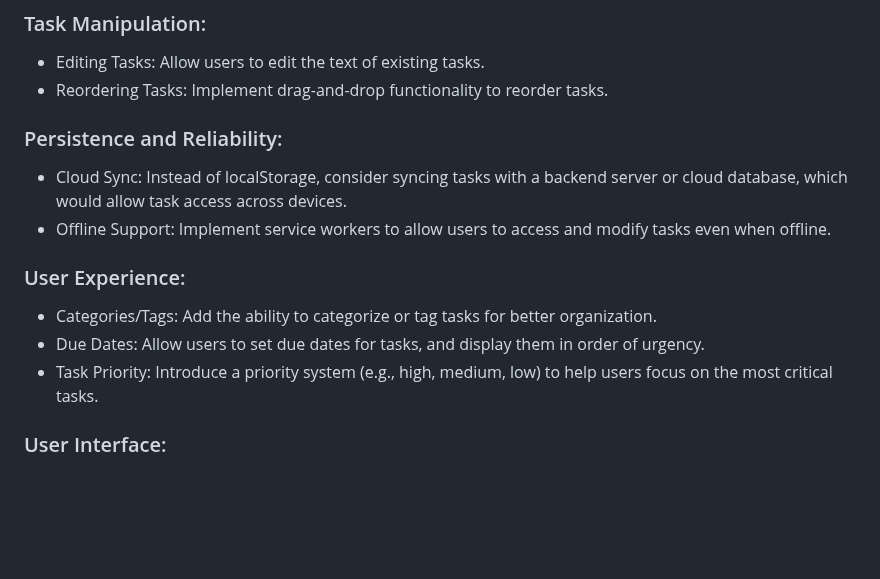
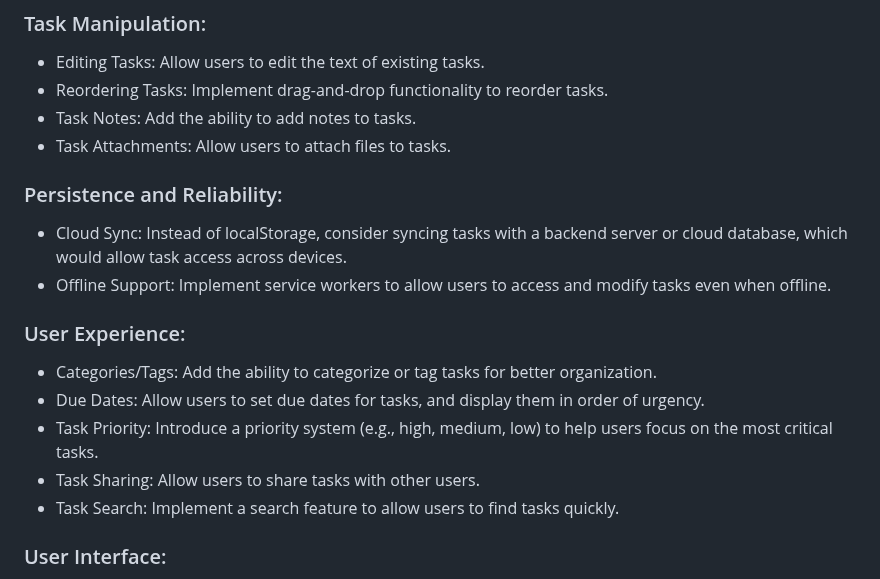
Before and after one commit to staubracing/chrisstaub_page, a Markdown page: todo/README.md, the part around the change. Drawn GitHub-style; blank space fills up the shorter version.

Commit message:
added more ideas

```diff
--- a/todo/README.md
+++ b/todo/README.md
@@ -34,17 +34,23 @@ This function clears the completed tasks from the task list. It removes all list
 
 * Editing Tasks: Allow users to edit the text of existing tasks.
 * Reordering Tasks: Implement drag-and-drop functionality to reorder tasks.
+* Task Notes: Add the ability to add notes to tasks.
+* Task Attachments: Allow users to attach files to tasks.
+
 
 ### Persistence and Reliability:
 
 * Cloud Sync: Instead of localStorage, consider syncing tasks with a backend server or cloud database, which would allow task access across devices.
 * Offline Support: Implement service workers to allow users to access and modify tasks even when offline.
 
+
 ### User Experience:
 
 * Categories/Tags: Add the ability to categorize or tag tasks for better organization.
 * Due Dates: Allow users to set due dates for tasks, and display them in order of urgency.
 * Task Priority: Introduce a priority system (e.g., high, medium, low) to help users focus on the most critical tasks.
+* Task Sharing: Allow users to share tasks with other users.
+* Task Search: Implement a search feature to allow users to find tasks quickly.
 
 ### User Interface:
 
```
